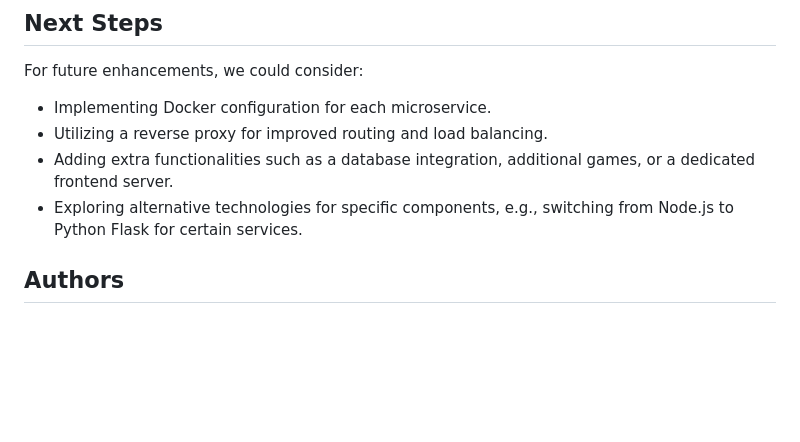
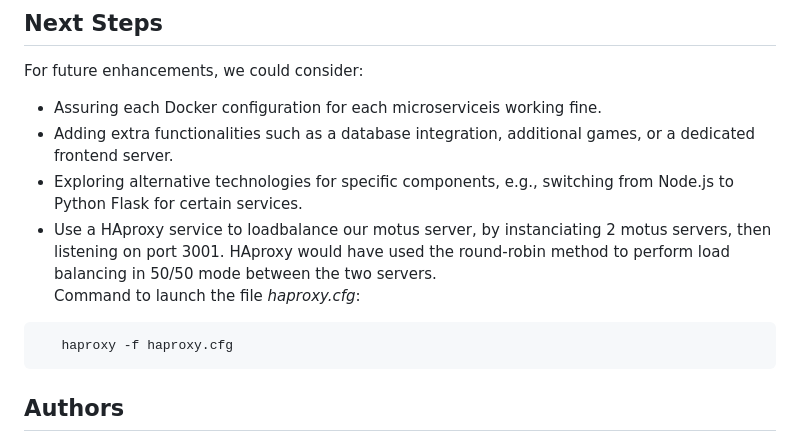
Before and after one commit to farid-gnank02/MicroServices, a Markdown page: README.md, the part around the change. GitHub-like rendering; blank space fills up the shorter version.

````diff
--- a/README.md
+++ b/README.md
@@ -105,11 +105,14 @@ However, the authentification still needs to be improved, as we did not store th
 
 ## Next Steps
 For future enhancements, we could consider:
-- Implementing Docker configuration for each microservice.
-- Utilizing a reverse proxy for improved routing and load balancing.
+- Assuring each Docker configuration for each microserviceis working fine.
 - Adding extra functionalities such as a database integration, additional games, or a dedicated frontend server.
 - Exploring alternative technologies for specific components, e.g., switching from Node.js to Python Flask for certain services.
-
+- Use a HAproxy service to loadbalance our motus server, by instanciating 2 motus servers, then listening on port 3001. HAproxy would have used the round-robin method to perform load balancing in 50/50 mode between the two servers. \
+Command to launch the file *haproxy.cfg*:
+ ```bash
+    haproxy -f haproxy.cfg
+ ```
 
 ## Authors
 
````
